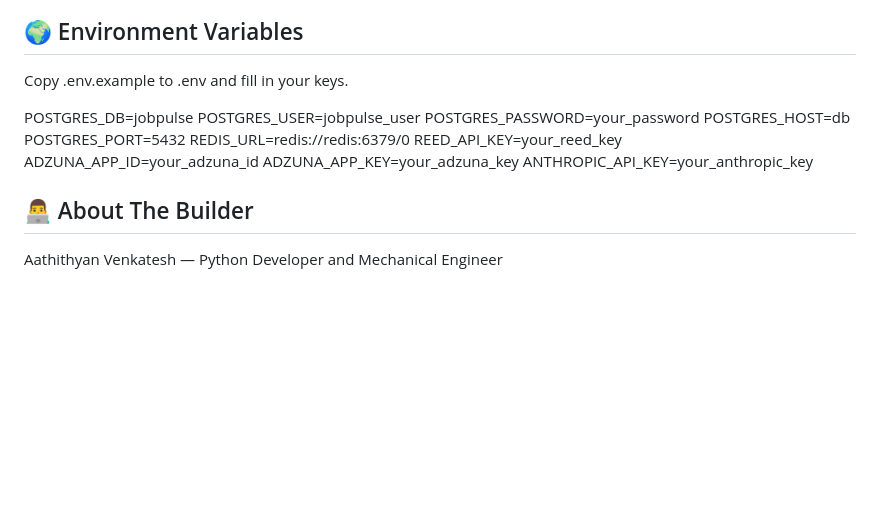
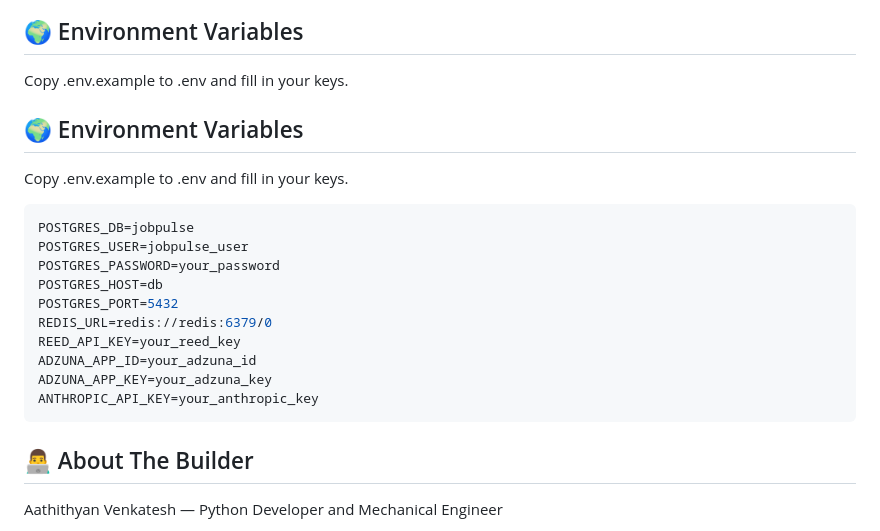
Before and after one commit to aathi1/jobpulse-uk, a Markdown page: README.md, the part around the change. Drawn GitHub-style; blank space fills up the shorter version.

Commit message:
Fix README env vars formatting

````diff
--- a/README.md
+++ b/README.md
@@ -84,6 +84,11 @@ docker compose exec api pytest tests/ -v
 
 Copy .env.example to .env and fill in your keys.
 
+## 🌍 Environment Variables
+
+Copy .env.example to .env and fill in your keys.
+
+```env
 POSTGRES_DB=jobpulse
 POSTGRES_USER=jobpulse_user
 POSTGRES_PASSWORD=your_password
@@ -94,6 +99,7 @@ REED_API_KEY=your_reed_key
 ADZUNA_APP_ID=your_adzuna_id
 ADZUNA_APP_KEY=your_adzuna_key
 ANTHROPIC_API_KEY=your_anthropic_key
+```
 
 ## 👨‍💻 About The Builder
 
````
